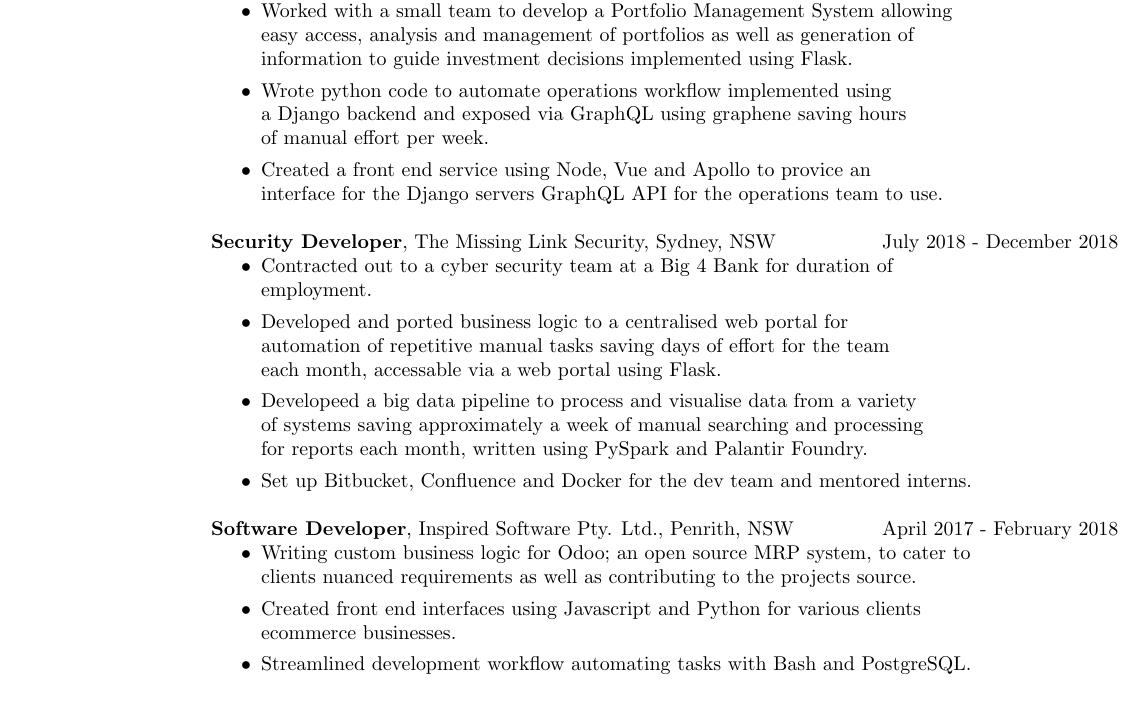
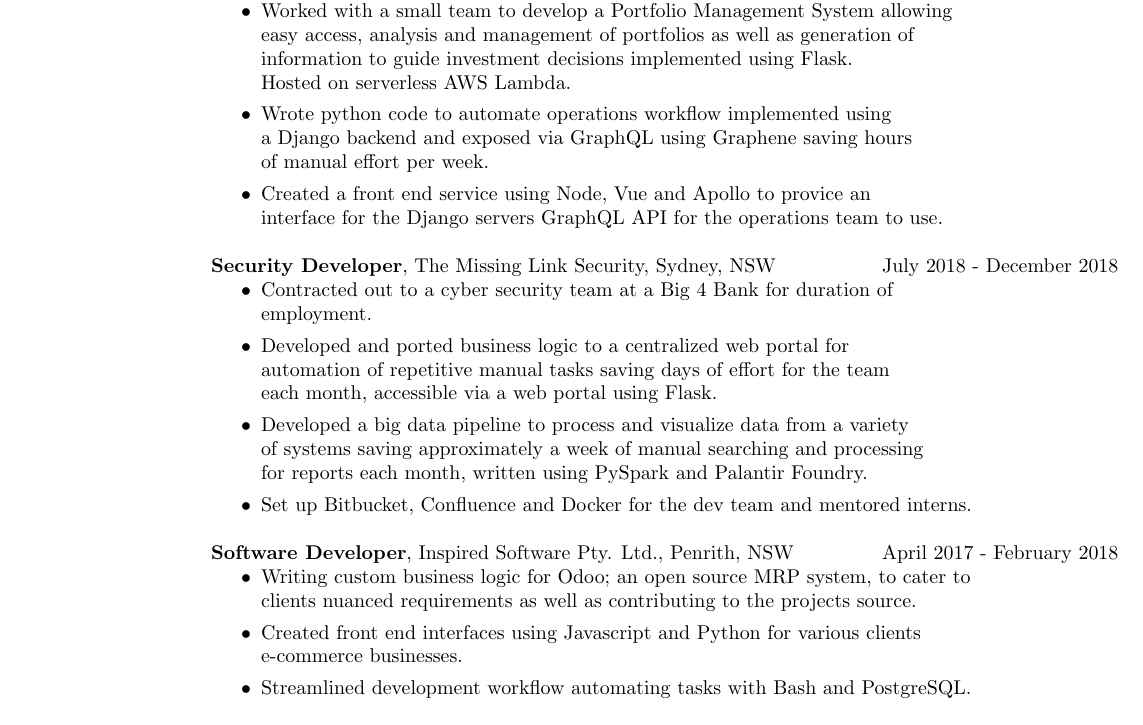
Before and after one commit to benhili/Resume, a LaTeX CV (resume.tex): part of the page, cut so that both start at the same text. Compiled offline with pdfLaTeX.

Commit message:
Some revision to experience (sorely needs a rewrite)

```diff
--- a/resume.tex
+++ b/resume.tex
@@ -30,10 +30,11 @@
 
 \item Worked with a small team to develop a Portfolio Management System allowing \\
 	easy access, analysis and management of portfolios as well as generation of \\
-		information to guide investment decisions implemented using Flask.
+		information to guide investment decisions implemented using Flask. \\
+		Hosted on serverless AWS Lambda.
 
 \item Wrote python code to automate operations workflow implemented using \\
-	a Django backend and exposed via GraphQL using graphene saving hours \\
+	a Django backend and exposed via GraphQL using Graphene saving hours \\
 		of manual effort per week.
 
 \item Created a front end service using Node, Vue and Apollo to provice an \\
@@ -47,11 +48,11 @@
 \item Contracted out to a cyber security team at a Big 4 Bank for duration of \\
 	employment.
 
-\item Developed and ported business logic to a centralised web portal for \\
+\item Developed and ported business logic to a centralized web portal for \\
 	automation of repetitive manual tasks saving days of effort for the team \\
-		each month, accessable via a web portal using Flask.
+		each month, accessible via a web portal using Flask.
 
-\item Developeed a big data pipeline to process and visualise data from a variety \\
+\item Developed a big data pipeline to process and visualize data from a variety \\
 	of systems saving approximately a week of manual searching and processing \\
 		for reports each month, written using PySpark and Palantir Foundry.
 
@@ -66,7 +67,7 @@
 	clients nuanced requirements as well as contributing to the projects source.
 
 \item  Created front end interfaces using Javascript and Python for various clients \\
-	ecommerce businesses.
+	e-commerce businesses.
 
 \item Streamlined development workflow automating tasks with Bash and PostgreSQL.
 \end{itemize}
```
Also changed, not shown: resume.pdf, 1 other file.
